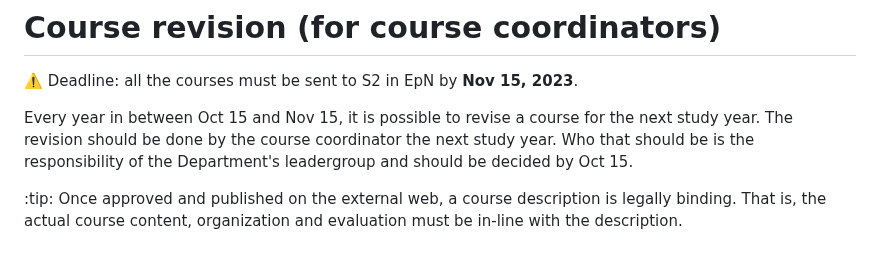
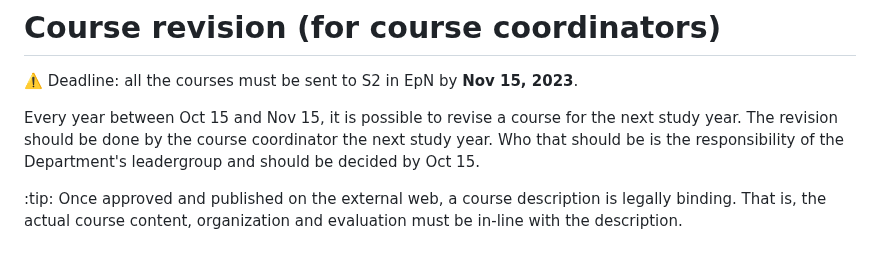
Before and after one commit to falkr/iik-edu, a Markdown page: pages/course-revision.md, the part around the change. Drawn GitHub-style.

Commit message:
fix typo

```diff
--- a/pages/course-revision.md
+++ b/pages/course-revision.md
@@ -5,7 +5,7 @@ Deadline: all the courses must be sent to S2 in EpN by **Nov 15, 2023**.
 
 
 
-Every year in between Oct 15 and Nov 15, it is possible to revise a course for the next study year. The revision should be done by the course coordinator the next study year. Who that should be is the responsibility of the Department's leadergroup and should be decided by Oct 15.
+Every year between Oct 15 and Nov 15, it is possible to revise a course for the next study year. The revision should be done by the course coordinator the next study year. Who that should be is the responsibility of the Department's leadergroup and should be decided by Oct 15.
 
 :tip:
 Once approved and published on the external web, a course description is legally binding. That is, the actual course content, organization and evaluation must be in-line with the description.
```
